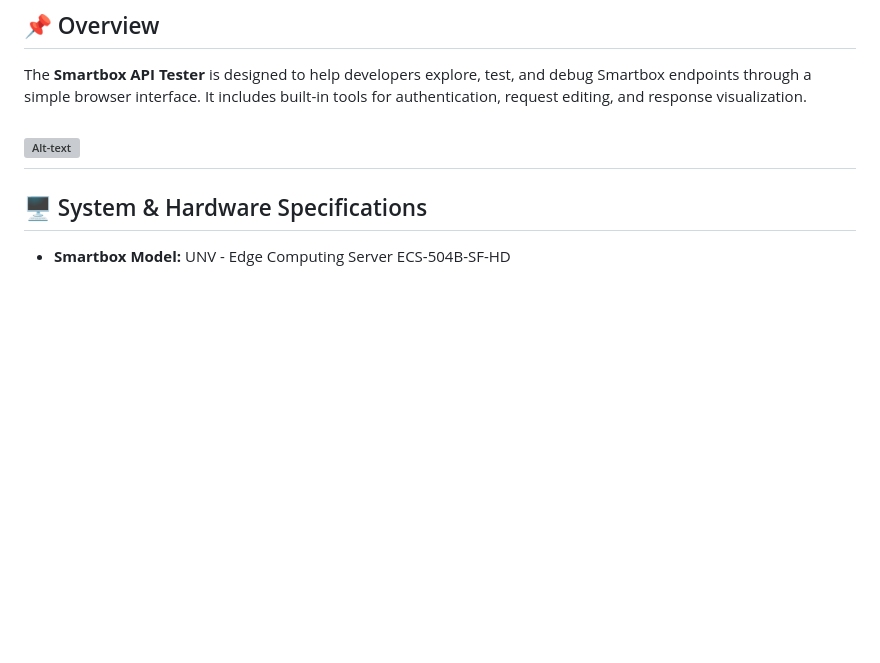
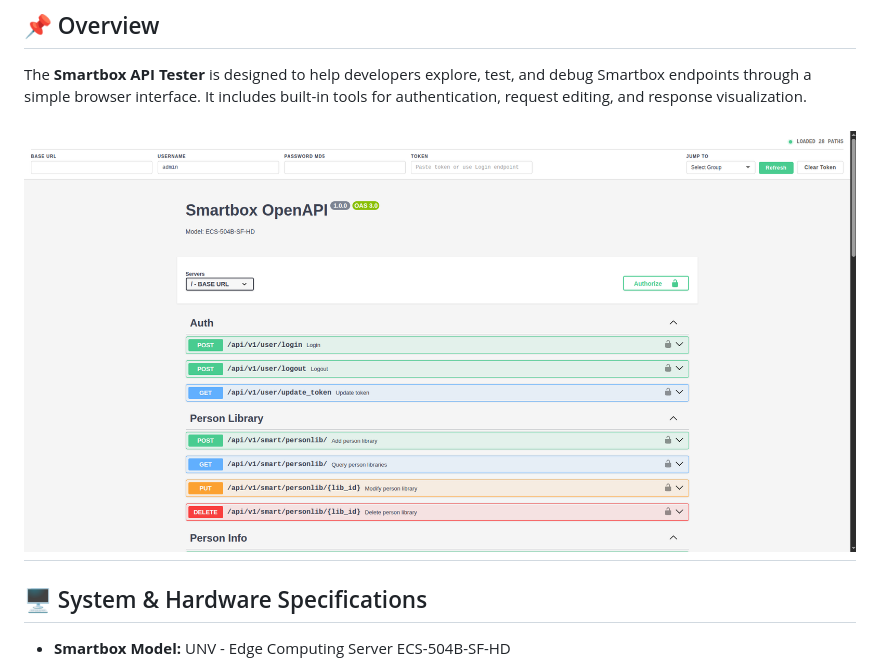
Before and after one commit to printlnkon/smartbox-api-tester, a Markdown page: README.md, the part around the change. Drawn GitHub-style; blank space fills up the shorter version; grey boxes are pictures that could not be loaded.

Commit message:
modified README.md again

```diff
--- a/README.md
+++ b/README.md
@@ -8,7 +8,7 @@ A local web-based tool for testing and interacting with Smartbox device APIs.
 
 The **Smartbox API Tester** is designed to help developers explore, test, and debug Smartbox endpoints through a simple browser interface. It includes built-in tools for authentication, request editing, and response visualization.
 
-![Alt-text](path/to/your/web-ui.png)
+![Alt-text](assets/web-ui.png)
 ---
 
 ## 🖥️ System & Hardware Specifications
```
